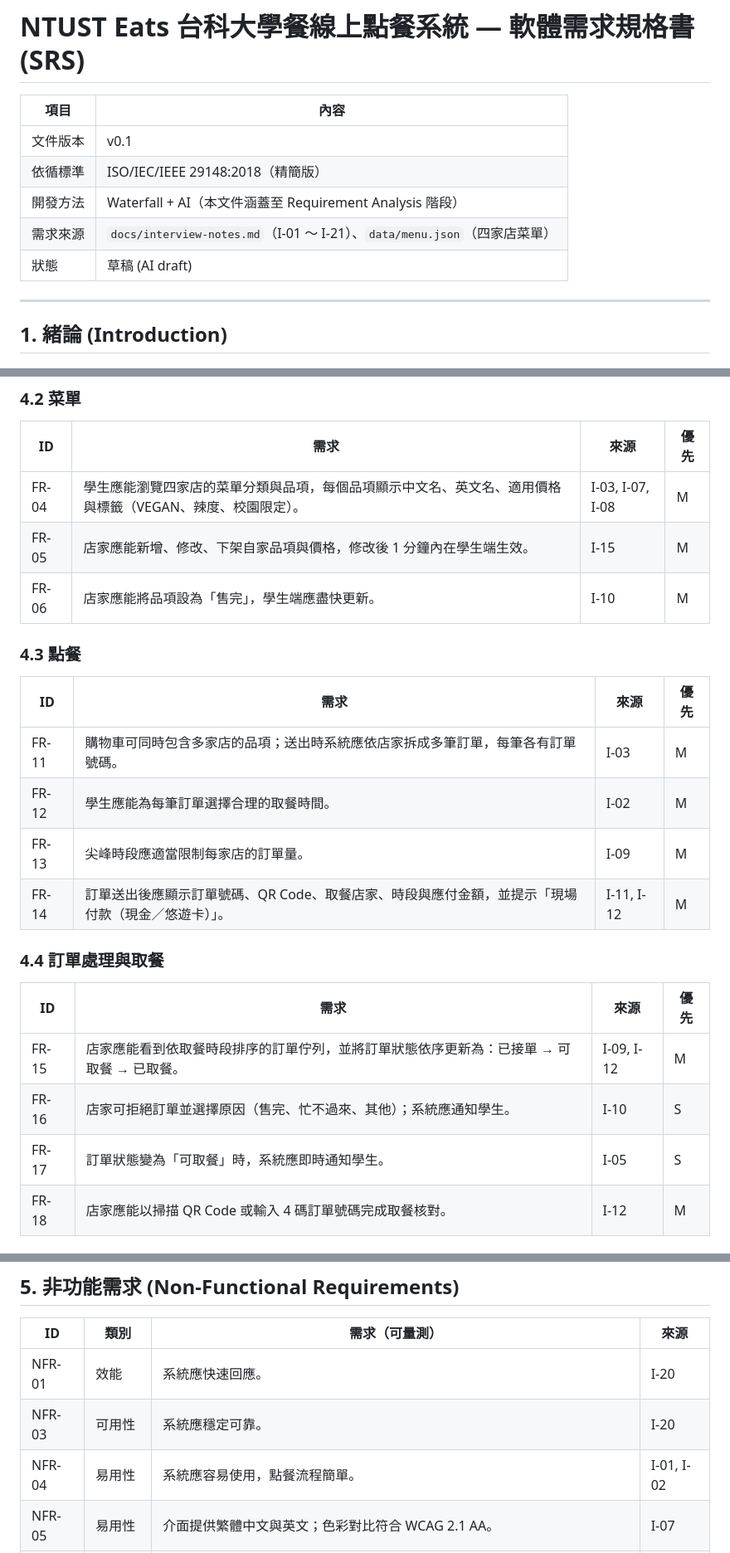
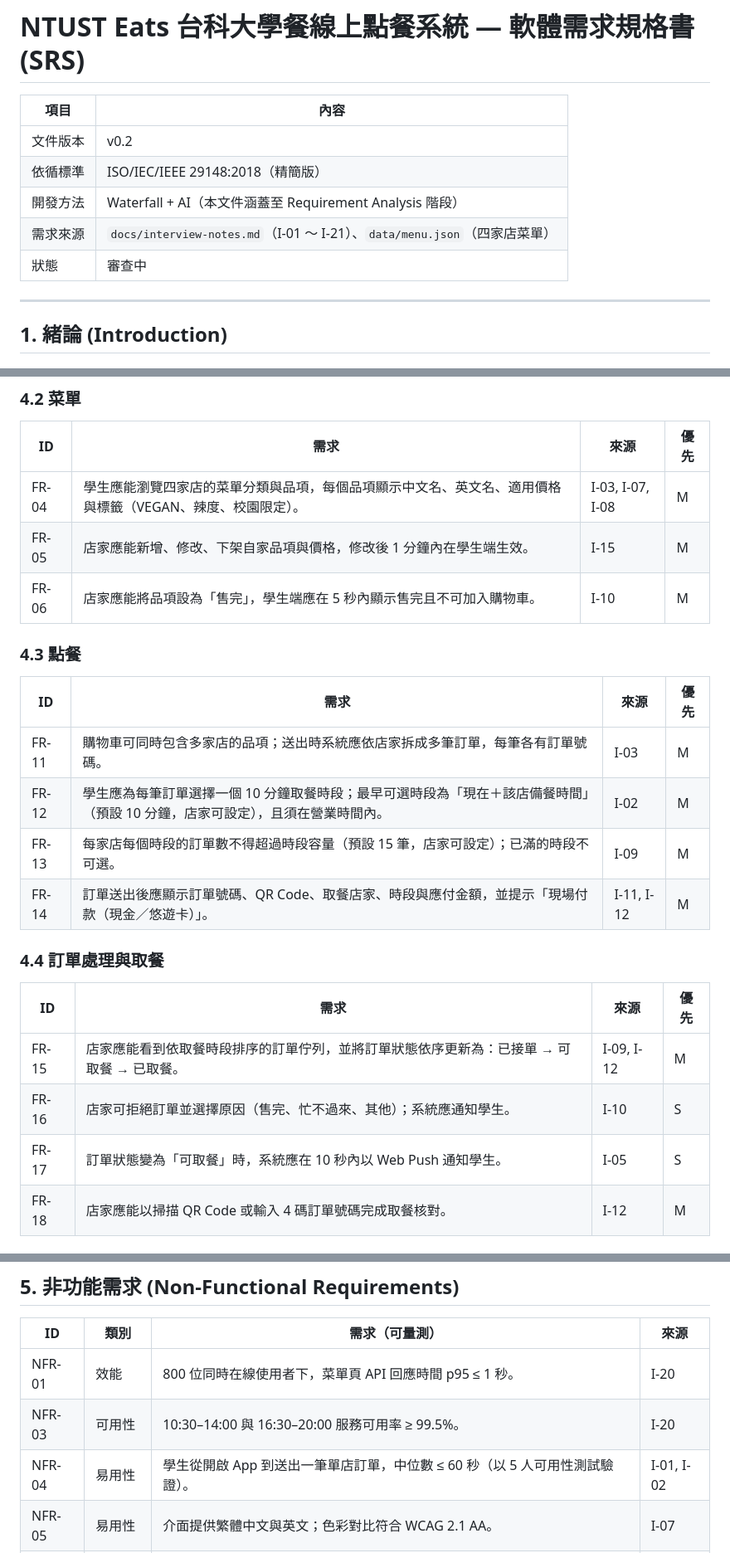
Before and after one commit to Lululu525/NtustEats, a Markdown page: docs/waterfall/SRS.md, 3 parts joined by grey strips. Shown at 83% size. Drawn GitHub-style.

```diff
--- a/docs/waterfall/SRS.md
+++ b/docs/waterfall/SRS.md
@@ -2,11 +2,11 @@
 
 | 項目 | 內容 |
 |---|---|
-| 文件版本 | v0.1 |
+| 文件版本 | v0.2 |
 | 依循標準 | ISO/IEC/IEEE 29148:2018（精簡版） |
 | 開發方法 | Waterfall + AI（本文件涵蓋至 Requirement Analysis 階段） |
 | 需求來源 | `docs/interview-notes.md`（I-01 ～ I-21）、`data/menu.json`（四家店菜單） |
-| 狀態 | 草稿 (AI draft) |
+| 狀態 | 審查中 |
 
 ---
 
@@ -101,14 +101,14 @@ NTUST Eats 為獨立系統，與三個外部系統介接：校園 SSO（身分
 |---|---|---|---|
 | FR-04 | 學生應能瀏覽四家店的菜單分類與品項，每個品項顯示中文名、英文名、適用價格與標籤（VEGAN、辣度、校園限定）。 | I-03, I-07, I-08 | M |
 | FR-05 | 店家應能新增、修改、下架自家品項與價格，修改後 1 分鐘內在學生端生效。 | I-15 | M |
-| FR-06 | 店家應能將品項設為「售完」，學生端應盡快更新。 | I-10 | M |
+| FR-06 | 店家應能將品項設為「售完」，學生端應在 5 秒內顯示售完且不可加入購物車。 | I-10 | M |
 
 ### 4.3 點餐
 | ID | 需求 | 來源 | 優先 |
 |---|---|---|---|
 | FR-11 | 購物車可同時包含多家店的品項；送出時系統應依店家拆成多筆訂單，每筆各有訂單號碼。 | I-03 | M |
-| FR-12 | 學生應能為每筆訂單選擇合理的取餐時間。 | I-02 | M |
-| FR-13 | 尖峰時段應適當限制每家店的訂單量。 | I-09 | M |
+| FR-12 | 學生應為每筆訂單選擇一個 10 分鐘取餐時段；最早可選時段為「現在＋該店備餐時間」（預設 10 分鐘，店家可設定），且須在營業時間內。 | I-02 | M |
+| FR-13 | 每家店每個時段的訂單數不得超過時段容量（預設 15 筆，店家可設定）；已滿的時段不可選。 | I-09 | M |
 | FR-14 | 訂單送出後應顯示訂單號碼、QR Code、取餐店家、時段與應付金額，並提示「現場付款（現金／悠遊卡）」。 | I-11, I-12 | M |
 
 ### 4.4 訂單處理與取餐
@@ -116,7 +116,7 @@ NTUST Eats 為獨立系統，與三個外部系統介接：校園 SSO（身分
 |---|---|---|---|
 | FR-15 | 店家應能看到依取餐時段排序的訂單佇列，並將訂單狀態依序更新為：已接單 → 可取餐 → 已取餐。 | I-09, I-12 | M |
 | FR-16 | 店家可拒絕訂單並選擇原因（售完、忙不過來、其他）；系統應通知學生。 | I-10 | S |
-| FR-17 | 訂單狀態變為「可取餐」時，系統應即時通知學生。 | I-05 | S |
+| FR-17 | 訂單狀態變為「可取餐」時，系統應在 10 秒內以 Web Push 通知學生。 | I-05 | S |
 | FR-18 | 店家應能以掃描 QR Code 或輸入 4 碼訂單號碼完成取餐核對。 | I-12 | M |
 
 ### 4.5 管理與報表
@@ -138,9 +138,9 @@ NTUST Eats 為獨立系統，與三個外部系統介接：校園 SSO（身分
 
 | ID | 類別 | 需求（可量測） | 來源 |
 |---|---|---|---|
-| NFR-01 | 效能 | 系統應快速回應。 | I-20 |
-| NFR-03 | 可用性 | 系統應穩定可靠。 | I-20 |
-| NFR-04 | 易用性 | 系統應容易使用，點餐流程簡單。 | I-01, I-02 |
+| NFR-01 | 效能 | 800 位同時在線使用者下，菜單頁 API 回應時間 p95 ≤ 1 秒。 | I-20 |
+| NFR-03 | 可用性 | 10:30–14:00 與 16:30–20:00 服務可用率 ≥ 99.5%。 | I-20 |
+| NFR-04 | 易用性 | 學生從開啟 App 到送出一筆單店訂單，中位數 ≤ 60 秒（以 5 人可用性測試驗證）。 | I-01, I-02 |
 | NFR-05 | 易用性 | 介面提供繁體中文與英文；色彩對比符合 WCAG 2.1 AA。 | I-07 |
 | NFR-06 | 安全 | 全站 HTTPS；訂單 QR Code 內容為不可預測的隨機值 (≥ 128 bits)；通過 OWASP ASVS Level 1。 | I-12 |
 | NFR-08 | 可維護性 | 時段容量與備餐時間可設定，不需改程式。 | I-15 |
```
Also changed, not shown: other parts of docs/waterfall/SRS.md (+2 -1 lines), docs/waterfall/review-log.md (added, +12 -0 lines), docs/uml/png/02_class.png, 1 other file.
